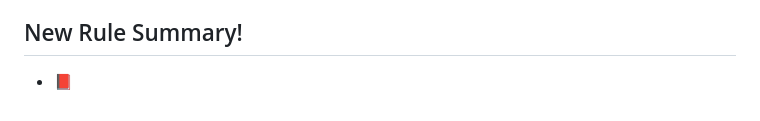
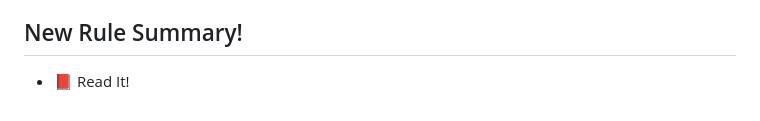
Before and after one commit to Lavadeg31/Vex_Iq, a Markdown page: README.md, the part around the change. GitHub-like rendering.

```diff
--- a/README.md
+++ b/README.md
@@ -67,5 +67,5 @@
 </ul>
 <h2>New Rule Summary!</h2>
 <ul>
-  <li>📕 <a herf="https://lavadeg31.github.io/Vex_Iq/Rules.html</li>
+  <li>📕 <a herf="https://lavadeg31.github.io/Vex_Iq/Rules.html">Read It!</li>
 </ul>
```
